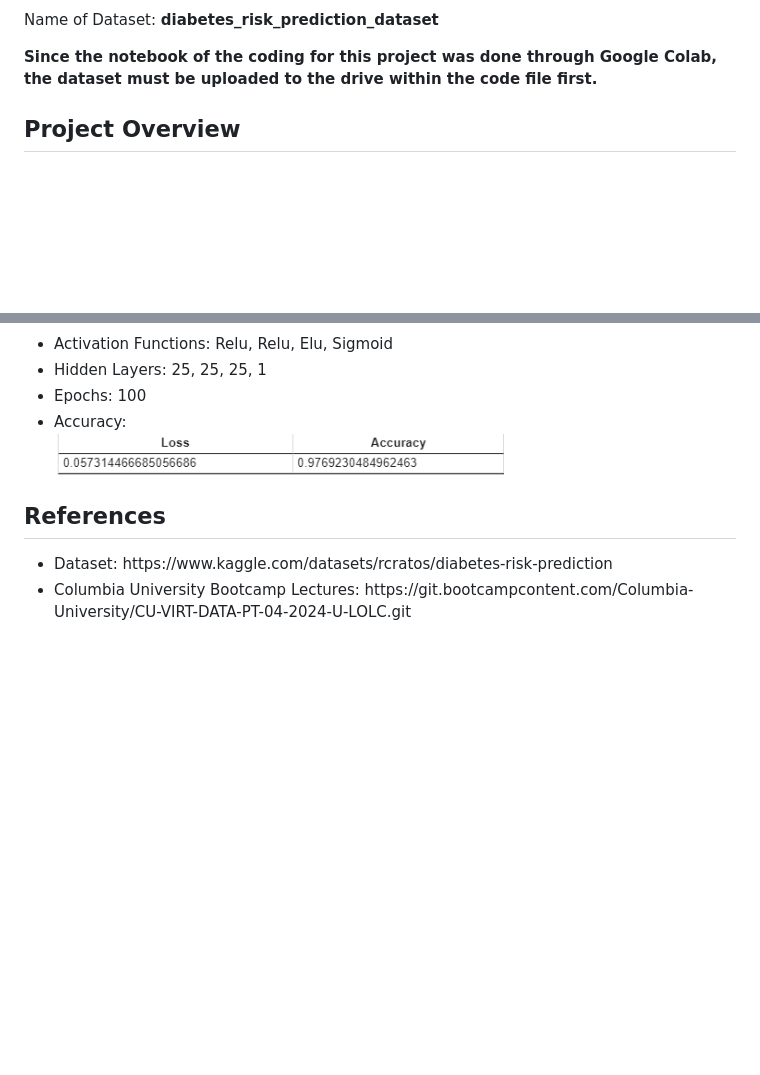
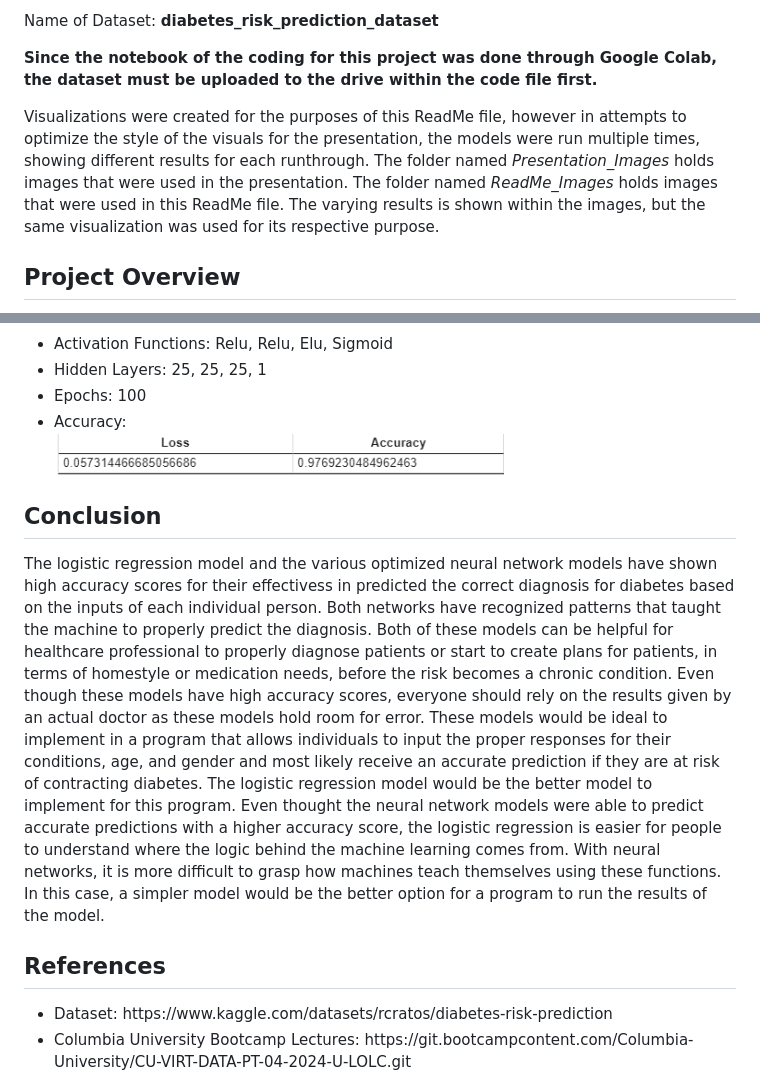
Before and after one commit to Brendan99LL/Project-4, a Markdown page: README.md, 2 parts joined by grey strips. Drawn GitHub-style; blank space fills up the shorter version.

```diff
--- a/README.md
+++ b/README.md
@@ -15,6 +15,9 @@
 </p>
 <p>
   <b>Since the notebook of the coding for this project was done through Google Colab, the dataset must be uploaded to the drive within the code file first.</b>
+</p>
+<p>
+  Visualizations were created for the purposes of this ReadMe file, however in attempts to optimize the style of the visuals for the presentation, the models were run multiple times, showing different results for each runthrough.  The folder named <i>Presentation_Images</i> holds images that were used in the presentation.  The folder named <i>ReadMe_Images</i> holds images that were used in this ReadMe file.  The varying results is shown within the images, but the same visualization was used for its respective purpose.
 </p>
 
 <h2>Project Overview</h2>
@@ -114,6 +117,9 @@
   <img src ="./ReadMe_Images/NN_Model_Metrics_3.png" alt = "Attempt 3 Metrics" width ="450">
 </ul>
 
+<h2>Conclusion</h2>
+<p>The logistic regression model and the various optimized neural network models have shown high accuracy scores for their effectivess in predicted the correct diagnosis for diabetes based on the inputs of each individual person.  Both networks have recognized patterns that taught the machine to properly predict the diagnosis.  Both of these models can be helpful for healthcare professional to properly diagnose patients or start to create plans for patients, in terms of homestyle or medication needs, before the risk becomes a chronic condition.  Even though these models have high accuracy scores, everyone should rely on the results given by an actual doctor as these models hold room for error.  These models would be ideal to implement in a program that allows individuals to input the proper responses for their conditions, age, and gender and most likely receive an accurate prediction if they are at risk of contracting diabetes.  The logistic regression model would be the better model to implement for this program.  Even thought the neural network models were able to predict accurate predictions with a higher accuracy score, the logistic regression is easier for people to understand where the logic behind the machine learning comes from.  With neural networks, it is more difficult to grasp how machines teach themselves using these functions.  In this case, a simpler model would be the better option for a program to run the results of the model.</p>
+
 <h2>References</h2>
 <ul>
   <li>Dataset:  https://www.kaggle.com/datasets/rcratos/diabetes-risk-prediction</li>
```
